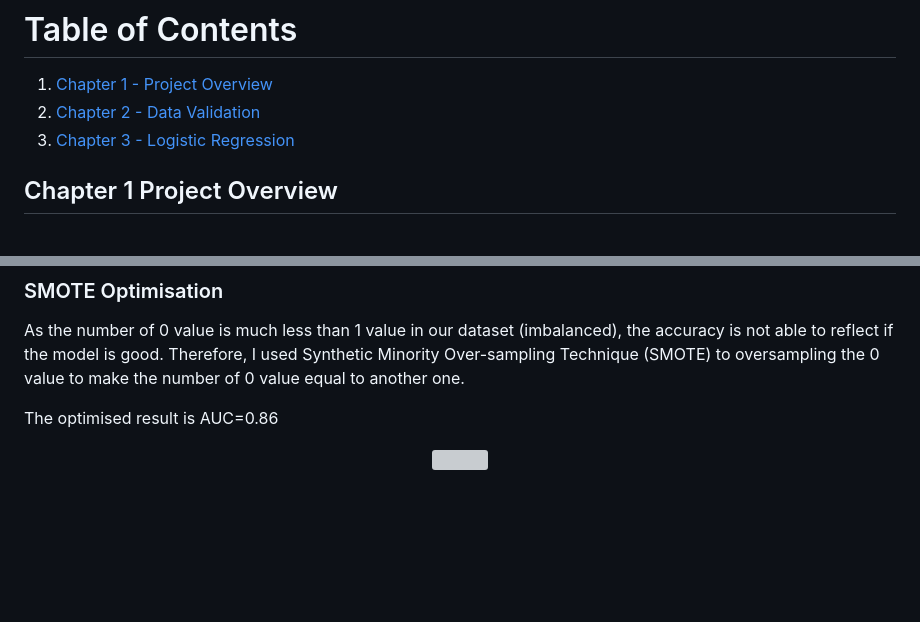
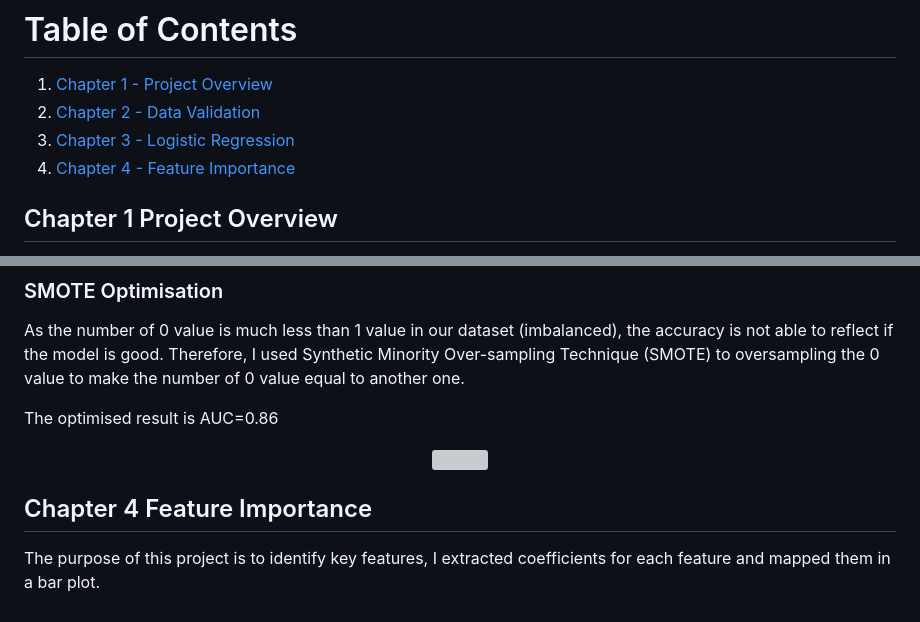
Before and after one commit to xiangivyli/data-science-portfolio, a Markdown page: BT Customer Churn Prediction/README.md, 2 parts joined by grey strips. Rendered like a GitHub page; blank space fills up the shorter version; grey boxes are pictures that could not be loaded.

```diff
--- a/BT Customer Churn Prediction/README.md
+++ b/BT Customer Churn Prediction/README.md
@@ -7,6 +7,7 @@
 1. [Chapter 1 - Project Overview](#ch1)
 2. [Chapter 2 - Data Validation](#ch2)
 3. [Chapter 3 - Logistic Regression](#ch3)
+4. [Chapter 4 - Feature Importance](#ch4)
 
 <a id = "ch1"></a>
 ## Chapter 1 Project Overview
@@ -72,3 +73,9 @@ The optimised result is AUC=0.86
 <p align = "center">
 <img src="https://github.com/xiangivyli/Data-Science-Porfolio/blob/main/BT%20Customer%20Churn%20Prediction/Image/ROC-SMOTE.png">
 </p>
+
+
+<a id = "ch4"></a>
+## Chapter 4 Feature Importance
+
+The purpose of this project is to identify key features, I extracted coefficients for each feature and mapped them in a bar plot.
```
